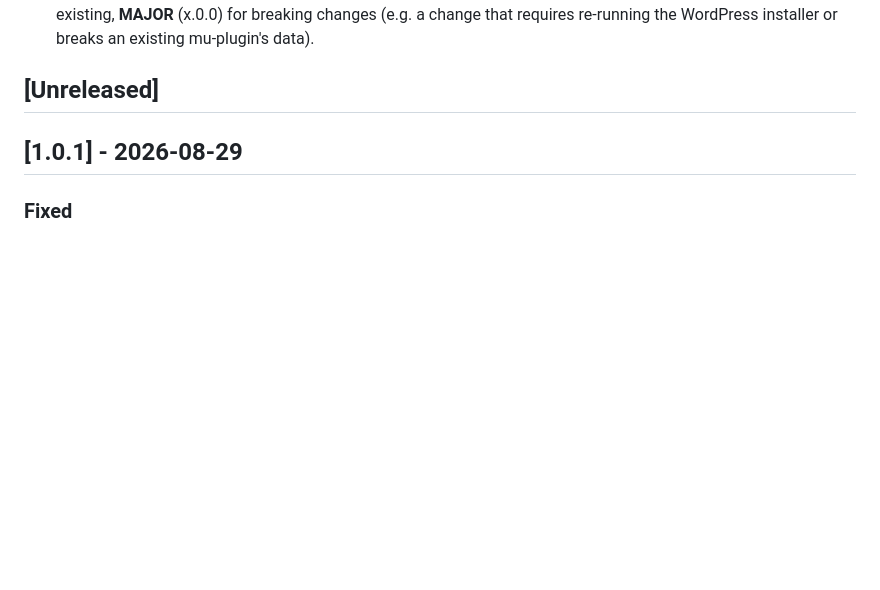
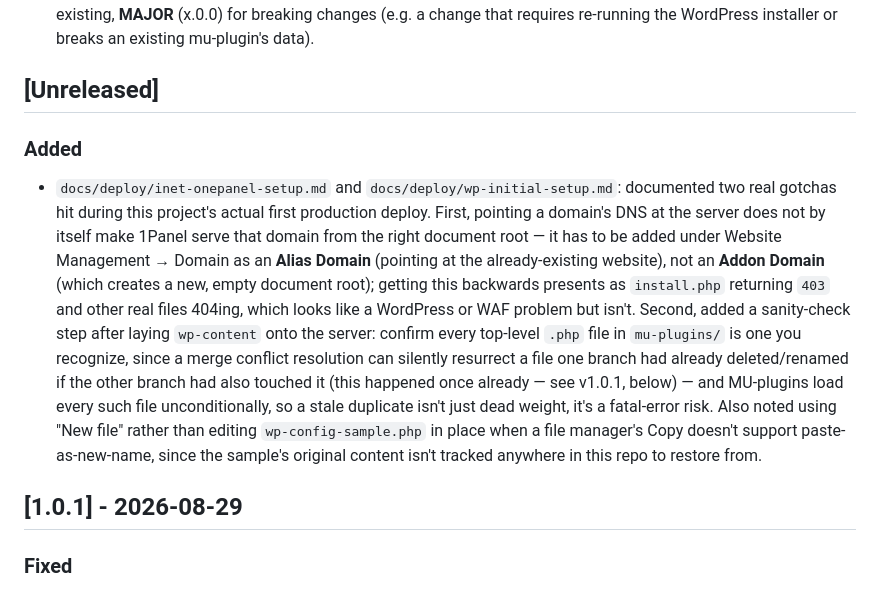
Before and after one commit to nhatquang-nguyen-129/website-blog-personal, a Markdown page: CHANGELOG.md, the part around the change. Rendered like a GitHub page; blank space fills up the shorter version.

```diff
--- a/CHANGELOG.md
+++ b/CHANGELOG.md
@@ -15,6 +15,9 @@ Format follows [Keep a Changelog](https://keepachangelog.com/en/1.1.0/), and ver
 - Version bump guide: **PATCH** (1.0.x) for fixes/tweaks, **MINOR** (1.x.0) for new features that don't break anything existing, **MAJOR** (x.0.0) for breaking changes (e.g. a change that requires re-running the WordPress installer or breaks an existing mu-plugin's data).
 
 ## [Unreleased]
+
+### Added
+- `docs/deploy/inet-onepanel-setup.md` and `docs/deploy/wp-initial-setup.md`: documented two real gotchas hit during this project's actual first production deploy. First, pointing a domain's DNS at the server does not by itself make 1Panel serve that domain from the right document root — it has to be added under Website Management → Domain as an **Alias Domain** (pointing at the already-existing website), not an **Addon Domain** (which creates a new, empty document root); getting this backwards presents as `install.php` returning `403` and other real files 404ing, which looks like a WordPress or WAF problem but isn't. Second, added a sanity-check step after laying `wp-content` onto the server: confirm every top-level `.php` file in `mu-plugins/` is one you recognize, since a merge conflict resolution can silently resurrect a file one branch had already deleted/renamed if the other branch had also touched it (this happened once already — see v1.0.1, below) — and MU-plugins load every such file unconditionally, so a stale duplicate isn't just dead weight, it's a fatal-error risk. Also noted using "New file" rather than editing `wp-config-sample.php` in place when a file manager's Copy doesn't support paste-as-new-name, since the sample's original content isn't tracked anywhere in this repo to restore from.
 
 ## [1.0.1] - 2026-08-29
 
```
Also changed, not shown: docs/deploy/inet-onepanel-setup.md (+37 -0 lines), docs/deploy/wp-initial-setup.md (+30 -2 lines).
